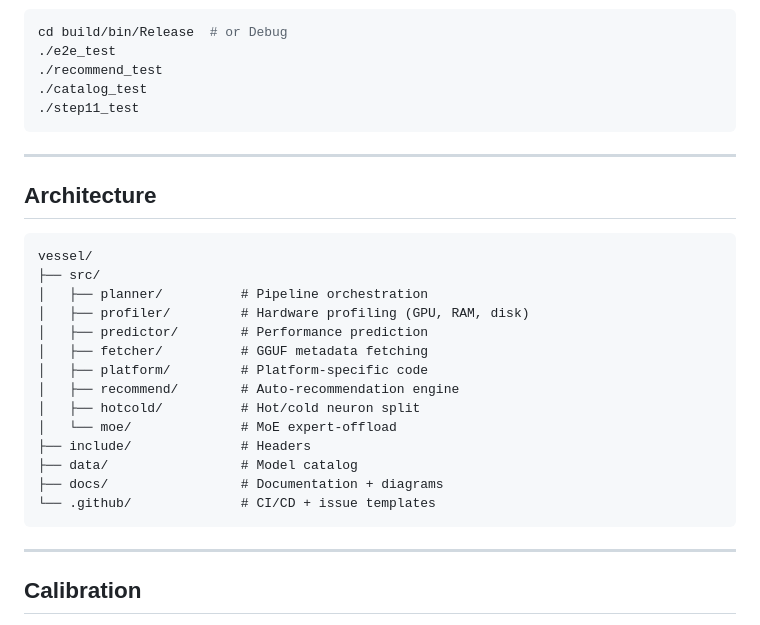
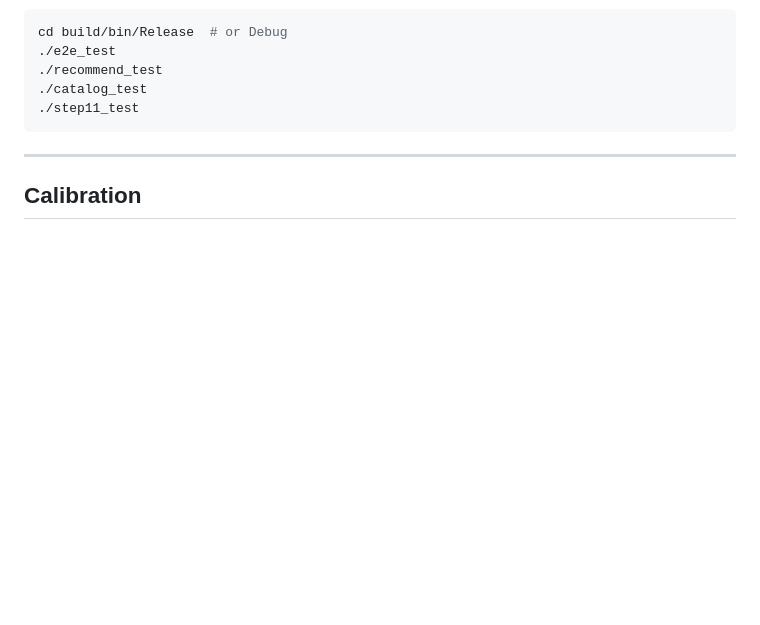
Before and after one commit to bhuwanb23/vessel, a Markdown page: README.md, the part around the change. GitHub-like rendering; blank space fills up the shorter version.

Commit message:
refactor: Remove architecture section from README for clarity

````diff
--- a/README.md
+++ b/README.md
@@ -207,27 +207,6 @@ cd build/bin/Release  # or Debug
 
 ---
 
-## Architecture
-
-```
-vessel/
-├── src/
-│   ├── planner/          # Pipeline orchestration
-│   ├── profiler/         # Hardware profiling (GPU, RAM, disk)
-│   ├── predictor/        # Performance prediction
-│   ├── fetcher/          # GGUF metadata fetching
-│   ├── platform/         # Platform-specific code
-│   ├── recommend/        # Auto-recommendation engine
-│   ├── hotcold/          # Hot/cold neuron split
-│   └── moe/              # MoE expert-offload
-├── include/              # Headers
-├── data/                 # Model catalog
-├── docs/                 # Documentation + diagrams
-└── .github/              # CI/CD + issue templates
-```
-
----
-
 ## Calibration
 
 Vessel learns from every execution. After running a model, it logs actual performance and uses it to improve future predictions on the same hardware.
````
